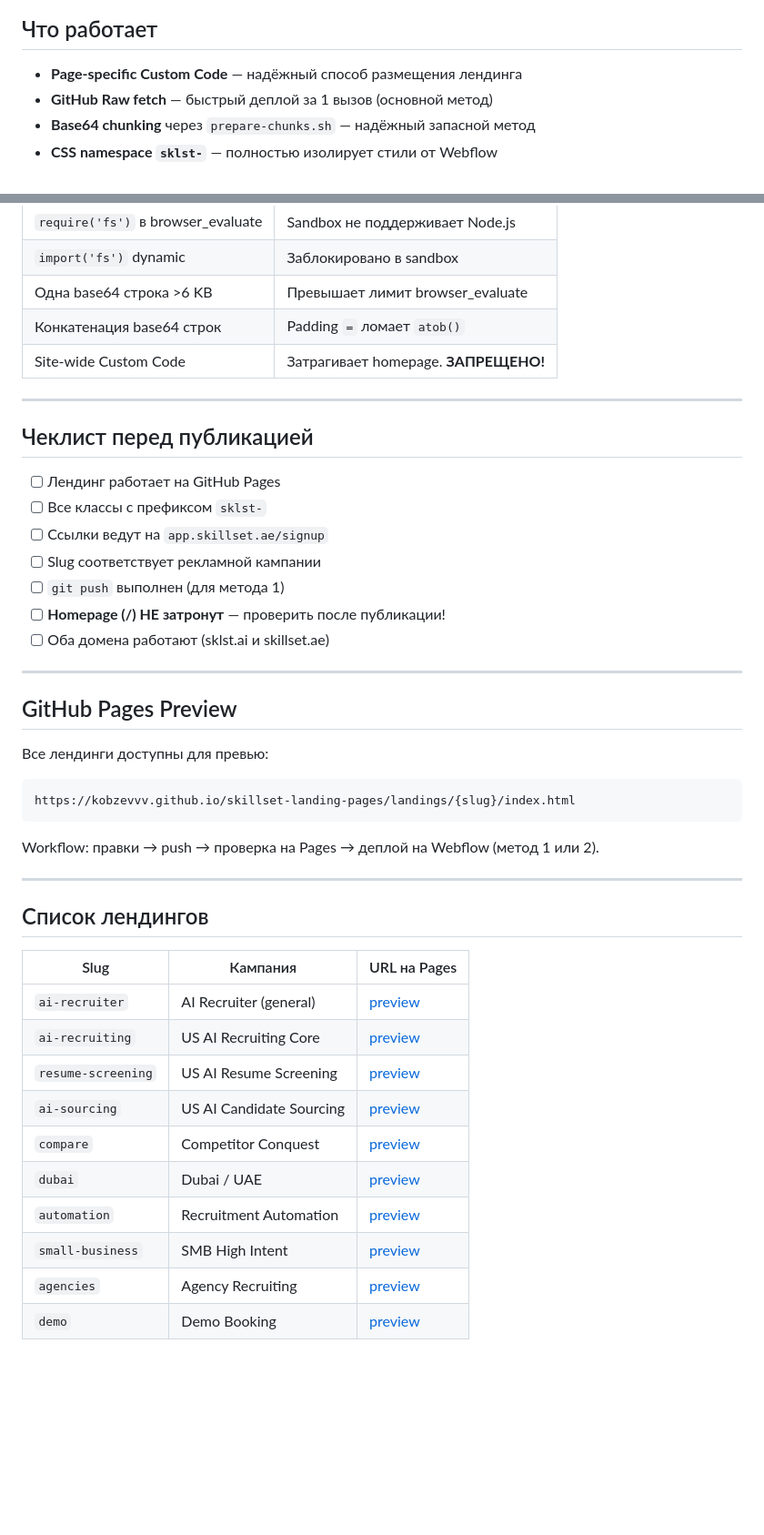
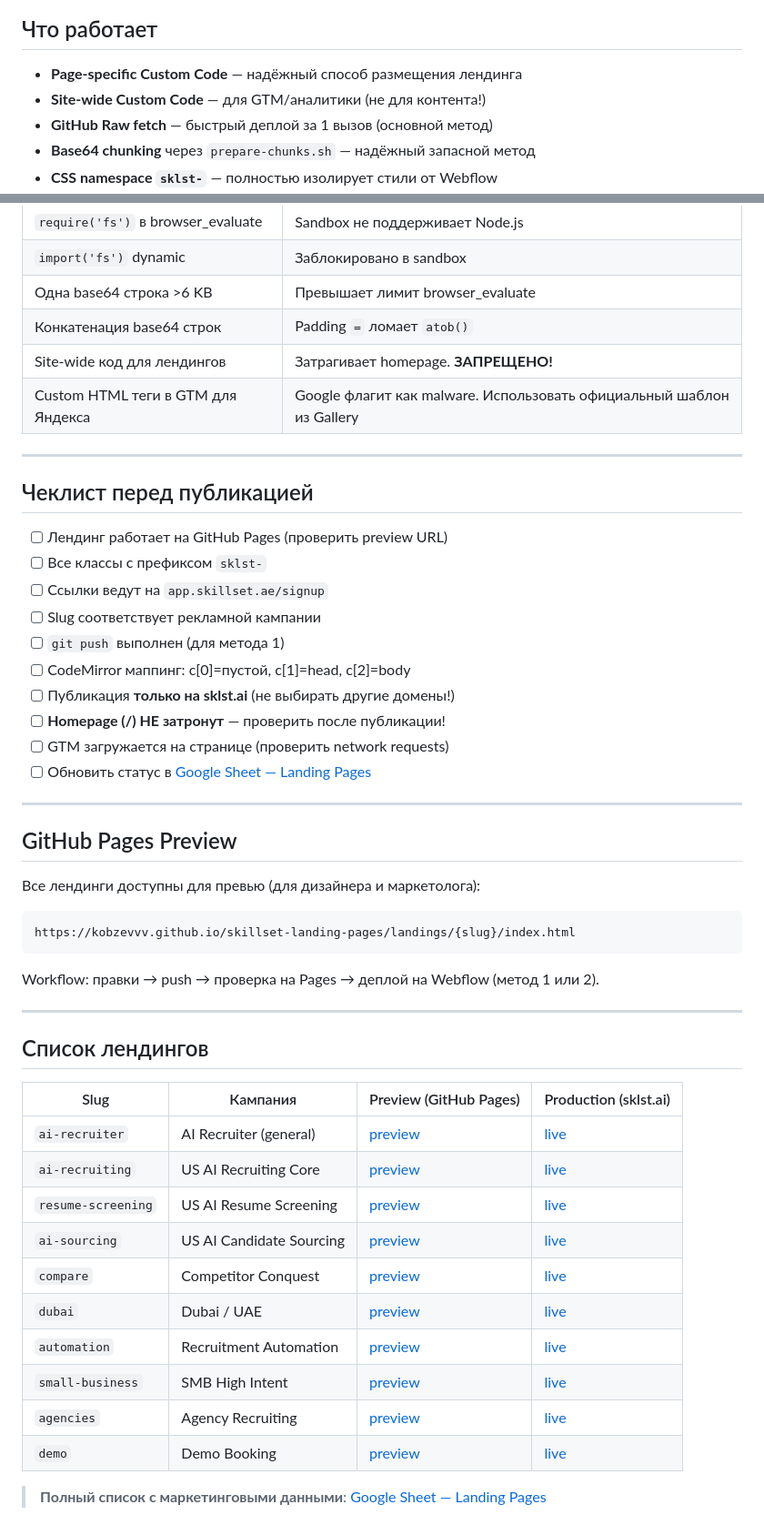
Before and after one commit to kobzevvv/skillset-landing-pages, a Markdown page: DEPLOY_GUIDE.md, 2 parts joined by grey strips. Shown at 91% size. Drawn GitHub-style; blank space fills up the shorter version.

````diff
--- a/DEPLOY_GUIDE.md
+++ b/DEPLOY_GUIDE.md
@@ -138,6 +188,7 @@ GitHub fetch обходит все эти проблемы — данные за
 ## Что работает
 
 - **Page-specific Custom Code** — надёжный способ размещения лендинга
+- **Site-wide Custom Code** — для GTM/аналитики (не для контента!)
 - **GitHub Raw fetch** — быстрый деплой за 1 вызов (основной метод)
 - **Base64 chunking** через `prepare-chunks.sh` — надёжный запасной метод
 - **CSS namespace `sklst-`** — полностью изолирует стили от Webflow
@@ -151,25 +202,29 @@ GitHub fetch обходит все эти проблемы — данные за
 | `import('fs')` dynamic | Заблокировано в sandbox |
 | Одна base64 строка >6 KB | Превышает лимит browser_evaluate |
 | Конкатенация base64 строк | Padding `=` ломает `atob()` |
-| Site-wide Custom Code | Затрагивает homepage. **ЗАПРЕЩЕНО!** |
+| Site-wide код для лендингов | Затрагивает homepage. **ЗАПРЕЩЕНО!** |
+| Custom HTML теги в GTM для Яндекса | Google флагит как malware. Использовать официальный шаблон из Gallery |
 
 ---
 
 ## Чеклист перед публикацией
 
-- [ ] Лендинг работает на GitHub Pages
+- [ ] Лендинг работает на GitHub Pages (проверить preview URL)
 - [ ] Все классы с префиксом `sklst-`
 - [ ] Ссылки ведут на `app.skillset.ae/signup`
 - [ ] Slug соответствует рекламной кампании
 - [ ] `git push` выполнен (для метода 1)
+- [ ] CodeMirror маппинг: c[0]=пустой, c[1]=head, c[2]=body
+- [ ] Публикация **только на sklst.ai** (не выбирать другие домены!)
 - [ ] **Homepage (/) НЕ затронут** — проверить после публикации!
-- [ ] Оба домена работают (sklst.ai и skillset.ae)
+- [ ] GTM загружается на странице (проверить network requests)
+- [ ] Обновить статус в [Google Sheet — Landing Pages](https://docs.google.com/spreadsheets/d/1bpbZhL1wh0huFHeEP9XjcPjZy4KGfrWAABveAVmrL5s/edit#gid=0&range=Landing%20Pages)
 
 ---
 
 ## GitHub Pages Preview
 
-Все лендинги доступны для превью:
+Все лендинги доступны для превью (для дизайнера и маркетолога):
 
 ```
 https://kobzevvv.github.io/skillset-landing-pages/landings/{slug}/index.html
@@ -181,15 +236,17 @@ Workflow: правки → push → проверка на Pages → деплой
 
 ## Список лендингов
 
-| Slug | Кампания | URL на Pages |
-|------|----------|--------------|
-| `ai-recruiter` | AI Recruiter (general) | [preview](https://kobzevvv.github.io/skillset-landing-pages/landings/ai-recruiter/index.html) |
-| `ai-recruiting` | US AI Recruiting Core | [preview](https://kobzevvv.github.io/skillset-landing-pages/landings/ai-recruiting/index.html) |
-| `resume-screening` | US AI Resume Screening | [preview](https://kobzevvv.github.io/skillset-landing-pages/landings/resume-screening/index.html) |
-| `ai-sourcing` | US AI Candidate Sourcing | [preview](https://kobzevvv.github.io/skillset-landing-pages/landings/ai-sourcing/index.html) |
-| `compare` | Competitor Conquest | [preview](https://kobzevvv.github.io/skillset-landing-pages/landings/compare/index.html) |
-| `dubai` | Dubai / UAE | [preview](https://kobzevvv.github.io/skillset-landing-pages/landings/dubai/index.html) |
-| `automation` | Recruitment Automation | [preview](https://kobzevvv.github.io/skillset-landing-pages/landings/automation/index.html) |
-| `small-business` | SMB High Intent | [preview](https://kobzevvv.github.io/skillset-landing-pages/landings/small-business/index.html) |
-| `agencies` | Agency Recruiting | [preview](https://kobzevvv.github.io/skillset-landing-pages/landings/agencies/index.html) |
-| `demo` | Demo Booking | [preview](https://kobzevvv.github.io/skillset-landing-pages/landings/demo/index.html) |
+| Slug | Кампания | Preview (GitHub Pages) | Production (sklst.ai) |
+|------|----------|------------------------|-----------------------|
+| `ai-recruiter` | AI Recruiter (general) | [preview](https://kobzevvv.github.io/skillset-landing-pages/landings/ai-recruiter/index.html) | [live](https://sklst.ai/ai-recruiter) |
+| `ai-recruiting` | US AI Recruiting Core | [preview](https://kobzevvv.github.io/skillset-landing-pages/landings/ai-recruiting/index.html) | [live](https://sklst.ai/ai-recruiting) |
+| `resume-screening` | US AI Resume Screening | [preview](https://kobzevvv.github.io/skillset-landing-pages/landings/resume-screening/index.html) | [live](https://sklst.ai/resume-screening) |
+| `ai-sourcing` | US AI Candidate Sourcing | [preview](https://kobzevvv.github.io/skillset-landing-pages/landings/ai-sourcing/index.html) | [live](https://sklst.ai/ai-sourcing) |
+| `compare` | Competitor Conquest | [preview](https://kobzevvv.github.io/skillset-landing-pages/landings/compare/index.html) | [live](https://sklst.ai/compare) |
+| `dubai` | Dubai / UAE | [preview](https://kobzevvv.github.io/skillset-landing-pages/landings/dubai/index.html) | [live](https://sklst.ai/dubai) |
+| `automation` | Recruitment Automation | [preview](https://kobzevvv.github.io/skillset-landing-pages/landings/automation/index.html) | [live](https://sklst.ai/automation) |
+| `small-business` | SMB High Intent | [preview](https://kobzevvv.github.io/skillset-landing-pages/landings/small-business/index.html) | [live](https://sklst.ai/small-business) |
+| `agencies` | Agency Recruiting | [preview](https://kobzevvv.github.io/skillset-landing-pages/landings/agencies/index.html) | [live](https://sklst.ai/agencies) |
+| `demo` | Demo Booking | [preview](https://kobzevvv.github.io/skillset-landing-pages/landings/demo/index.html) | [live](https://sklst.ai/demo) |
+
+> **Полный список с маркетинговыми данными**: [Google Sheet — Landing Pages](https://docs.google.com/spreadsheets/d/1bpbZhL1wh0huFHeEP9XjcPjZy4KGfrWAABveAVmrL5s/edit#gid=0)
````
Also changed, not shown: other parts of DEPLOY_GUIDE.md (+62 -12 lines).
